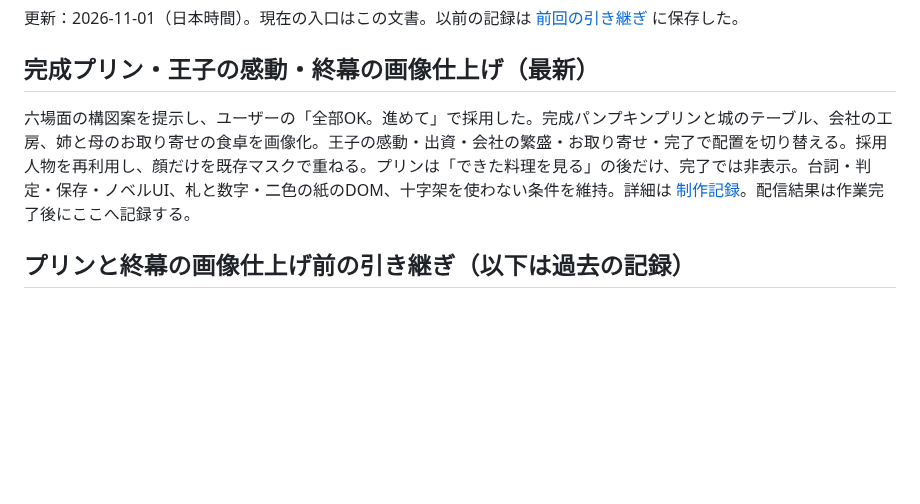
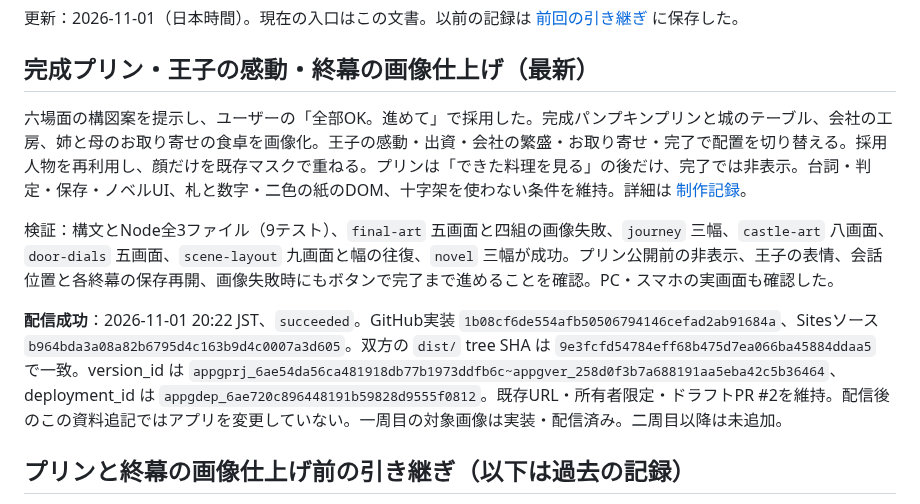
Before and after one commit to takatama/cinderellas-cooking, a Markdown page: HANDOFF.md, the part around the change. Rendered like a GitHub page; blank space fills up the shorter version.

Commit message:
Record successful private final-art deployment

```diff
--- a/HANDOFF.md
+++ b/HANDOFF.md
@@ -4,7 +4,11 @@
 
 ## 完成プリン・王子の感動・終幕の画像仕上げ（最新）
 
-六場面の構図案を提示し、ユーザーの「全部OK。進めて」で採用した。完成パンプキンプリンと城のテーブル、会社の工房、姉と母のお取り寄せの食卓を画像化。王子の感動・出資・会社の繁盛・お取り寄せ・完了で配置を切り替える。採用人物を再利用し、顔だけを既存マスクで重ねる。プリンは「できた料理を見る」の後だけ、完了では非表示。台詞・判定・保存・ノベルUI、札と数字・二色の紙のDOM、十字架を使わない条件を維持。詳細は [制作記録](docs/references/final-art.md)。配信結果は作業完了後にここへ記録する。
+六場面の構図案を提示し、ユーザーの「全部OK。進めて」で採用した。完成パンプキンプリンと城のテーブル、会社の工房、姉と母のお取り寄せの食卓を画像化。王子の感動・出資・会社の繁盛・お取り寄せ・完了で配置を切り替える。採用人物を再利用し、顔だけを既存マスクで重ねる。プリンは「できた料理を見る」の後だけ、完了では非表示。台詞・判定・保存・ノベルUI、札と数字・二色の紙のDOM、十字架を使わない条件を維持。詳細は [制作記録](docs/references/final-art.md)。
+
+検証：構文とNode全3ファイル（9テスト）、`final-art` 五画面と四組の画像失敗、`journey` 三幅、`castle-art` 八画面、`door-dials` 五画面、`scene-layout` 九画面と幅の往復、`novel` 三幅が成功。プリン公開前の非表示、王子の表情、会話位置と各終幕の保存再開、画像失敗時にもボタンで完了まで進めることを確認。PC・スマホの実画面も確認した。
+
+**配信成功**：2026-11-01 20:22 JST、`succeeded`。GitHub実装 `1b08cf6de554afb50506794146cefad2ab91684a`、Sitesソース `b964bda3a08a82b6795d4c163b9d4c0007a3d605`。双方の `dist/` tree SHA は `9e3fcfd54784eff68b475d7ea066ba45884ddaa5` で一致。version_id は `appgprj_6ae54da56ca481918db77b1973ddfb6c~appgver_258d0f3b7a688191aa5eba42c5b36464`、deployment_id は `appgdep_6ae720c896448191b59828d9555f0812`。既存URL・所有者限定・ドラフトPR #2を維持。配信後のこの資料追記ではアプリを変更していない。一周目の対象画像は実装・配信済み。二周目以降は未追加。
 
 ## プリンと終幕の画像仕上げ前の引き継ぎ（以下は過去の記録）
 
```
